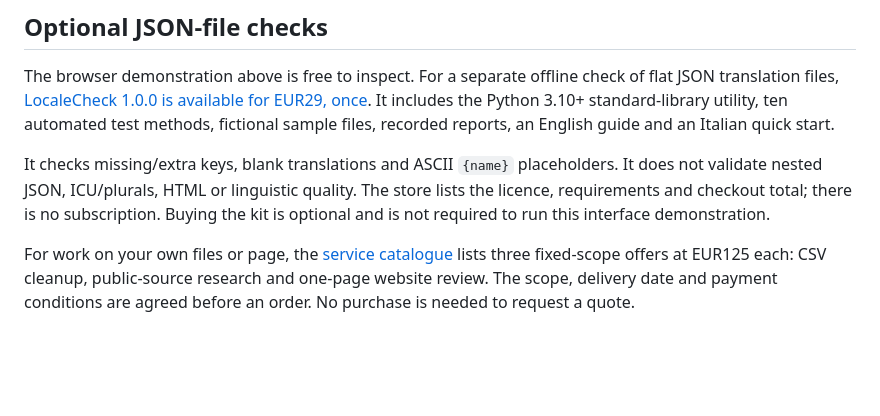
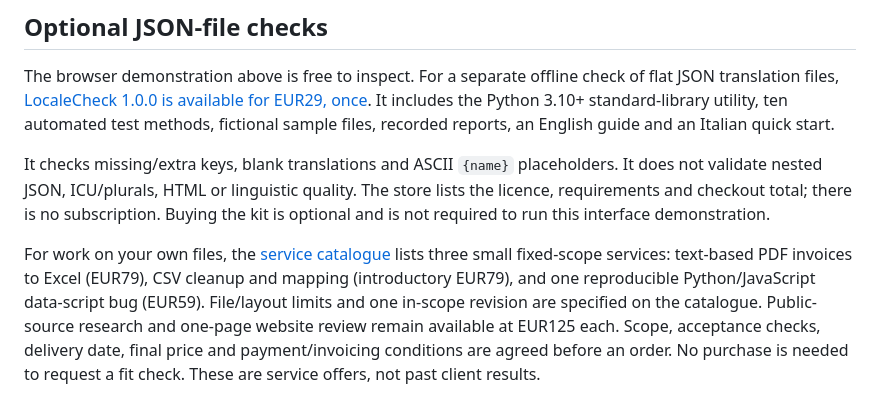
Before and after one commit to bellocchio23m/PlayGround, a Markdown page: portfolio/localization/README.md, the part around the change. Rendered like a GitHub page; blank space fills up the shorter version.

Commit message:
Clarify bounded invoice, CSV and script-repair service offers

```diff
--- a/portfolio/localization/README.md
+++ b/portfolio/localization/README.md
@@ -42,4 +42,4 @@ The browser demonstration above is free to inspect. For a separate offline check
 
 It checks missing/extra keys, blank translations and ASCII `{name}` placeholders. It does not validate nested JSON, ICU/plurals, HTML or linguistic quality. The store lists the licence, requirements and checkout total; there is no subscription. Buying the kit is optional and is not required to run this interface demonstration.
 
-For work on your own files or page, the [service catalogue](https://bellocchio2.gumroad.com/) lists three fixed-scope offers at EUR125 each: CSV cleanup, public-source research and one-page website review. The scope, delivery date and payment conditions are agreed before an order. No purchase is needed to request a quote.
+For work on your own files, the [service catalogue](https://bellocchio2.gumroad.com/) lists three small fixed-scope services: text-based PDF invoices to Excel (EUR79), CSV cleanup and mapping (introductory EUR79), and one reproducible Python/JavaScript data-script bug (EUR59). File/layout limits and one in-scope revision are specified on the catalogue. Public-source research and one-page website review remain available at EUR125 each. Scope, acceptance checks, delivery date, final price and payment/invoicing conditions are agreed before an order. No purchase is needed to request a fit check. These are service offers, not past client results.
```
